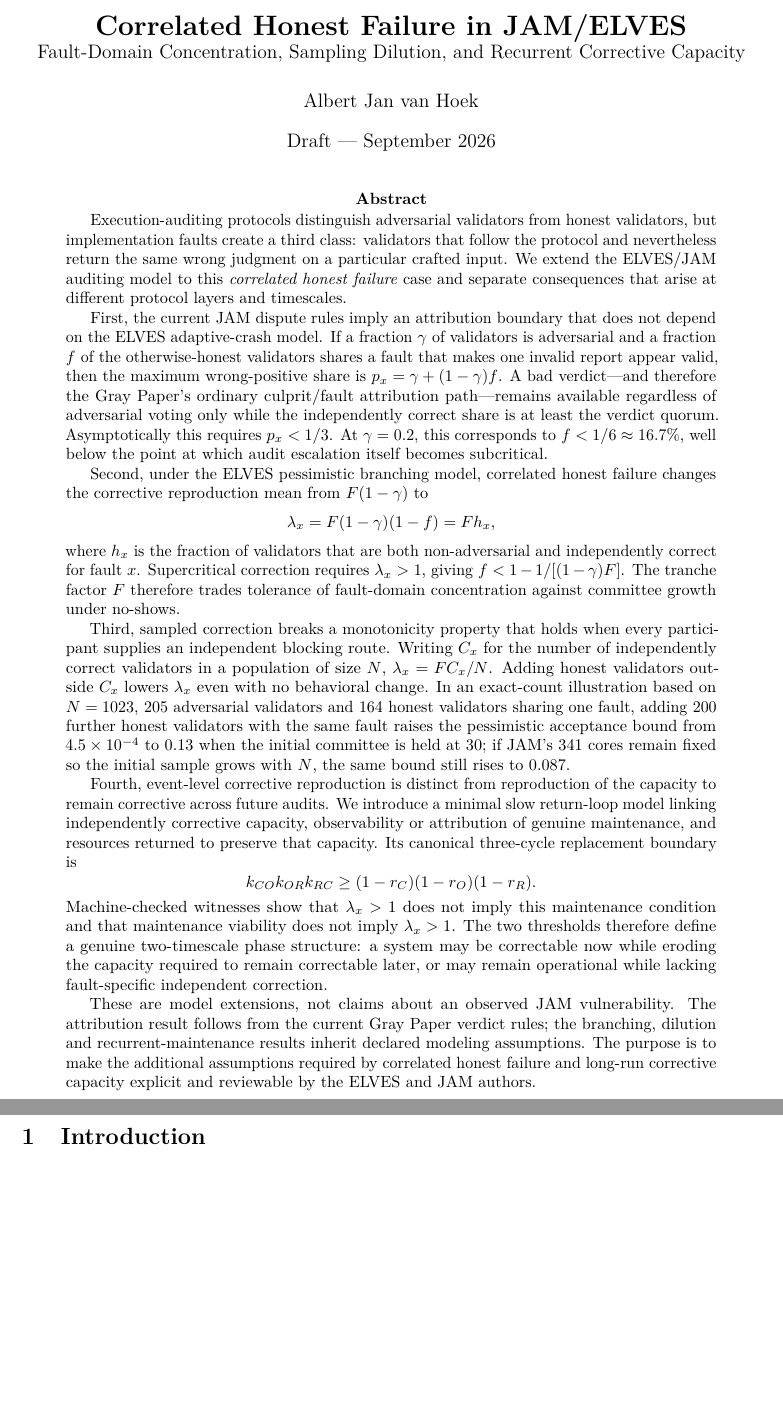
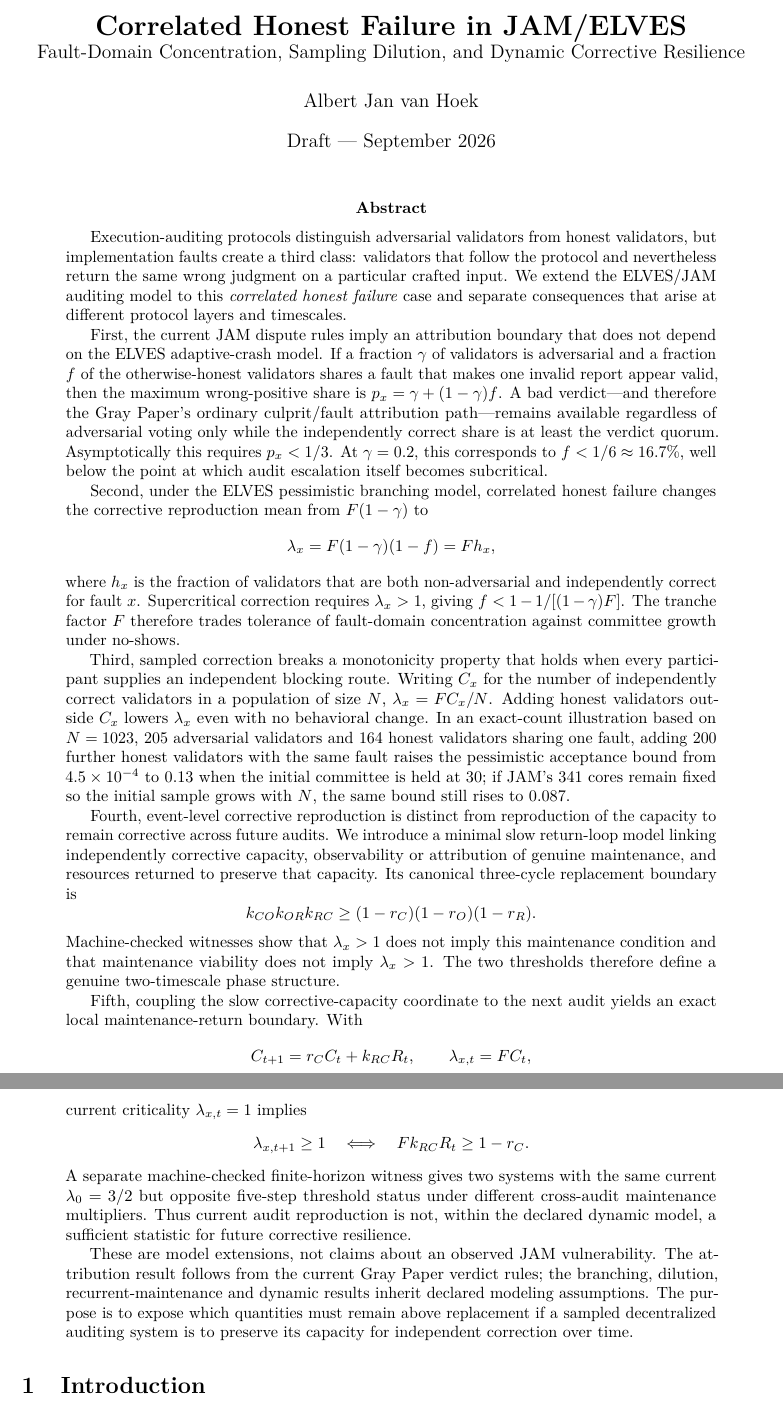
Before and after one commit to albertjanvanhoek/Distributed-Commons-Control, a LaTeX paper (papers/correlated-honest-failure/main.tex): two parts of pages 1 and 2 of 21 before the commit and two parts of pages 1 and 2 of 24 after it, joined at a grey line, cut so that both start at the same text, the shorter picture padded with empty space. Compiled offline with pdfLaTeX.

Commit message:
Add dynamic resilience result to manuscript

```diff
--- a/papers/correlated-honest-failure/main.tex
+++ b/papers/correlated-honest-failure/main.tex
@@ -24,7 +24,7 @@
 \newcommand{\ceil}[1]{\left\lceil #1\right\rceil}
 
 \title{\textbf{Correlated Honest Failure in JAM/ELVES}\\
-\large Fault-Domain Concentration, Sampling Dilution, and Recurrent Corrective Capacity}
+\large Fault-Domain Concentration, Sampling Dilution, and Dynamic Corrective Resilience}
 \author{Albert Jan van Hoek}
 \date{Draft --- September 2026}
 
@@ -48,9 +48,23 @@
 \[
 k_{CO}k_{OR}k_{RC}\ge(1-r_C)(1-r_O)(1-r_R).
 \]
-Machine-checked witnesses show that \(\lambda_x>1\) does not imply this maintenance condition and that maintenance viability does not imply \(\lambda_x>1\). The two thresholds therefore define a genuine two-timescale phase structure: a system may be correctable now while eroding the capacity required to remain correctable later, or may remain operational while lacking fault-specific independent correction.
+Machine-checked witnesses show that \(\lambda_x>1\) does not imply this maintenance condition and that maintenance viability does not imply \(\lambda_x>1\). The two thresholds therefore define a genuine two-timescale phase structure.
 
-These are model extensions, not claims about an observed JAM vulnerability. The attribution result follows from the current Gray Paper verdict rules; the branching, dilution and recurrent-maintenance results inherit declared modeling assumptions. The purpose is to make the additional assumptions required by correlated honest failure and long-run corrective capacity explicit and reviewable by the ELVES and JAM authors.
+Fifth, coupling the slow corrective-capacity coordinate to the next audit yields an exact local maintenance-return boundary. With
+\[
+C_{t+1}=r_CC_t+k_{RC}R_t,
+\qquad
+\lambda_{x,t}=FC_t,
+\]
+current criticality \(\lambda_{x,t}=1\) implies
+\[
+\lambda_{x,t+1}\ge1
+\quad\Longleftrightarrow\quad
+Fk_{RC}R_t\ge1-r_C.
+\]
+A separate machine-checked finite-horizon witness gives two systems with the same current \(\lambda_0=3/2\) but opposite five-step threshold status under different cross-audit maintenance multipliers. Thus current audit reproduction is not, within the declared dynamic model, a sufficient statistic for future corrective resilience.
+
+These are model extensions, not claims about an observed JAM vulnerability. The attribution result follows from the current Gray Paper verdict rules; the branching, dilution, recurrent-maintenance and dynamic results inherit declared modeling assumptions. The purpose is to expose which quantities must remain above replacement if a sampled decentralized auditing system is to preserve its capacity for independent correction over time.
 \end{abstract}
 
 \input{sections/01_introduction.tex}
```
Also changed, not shown: papers/correlated-honest-failure/main.tex (1 more changed lines).
